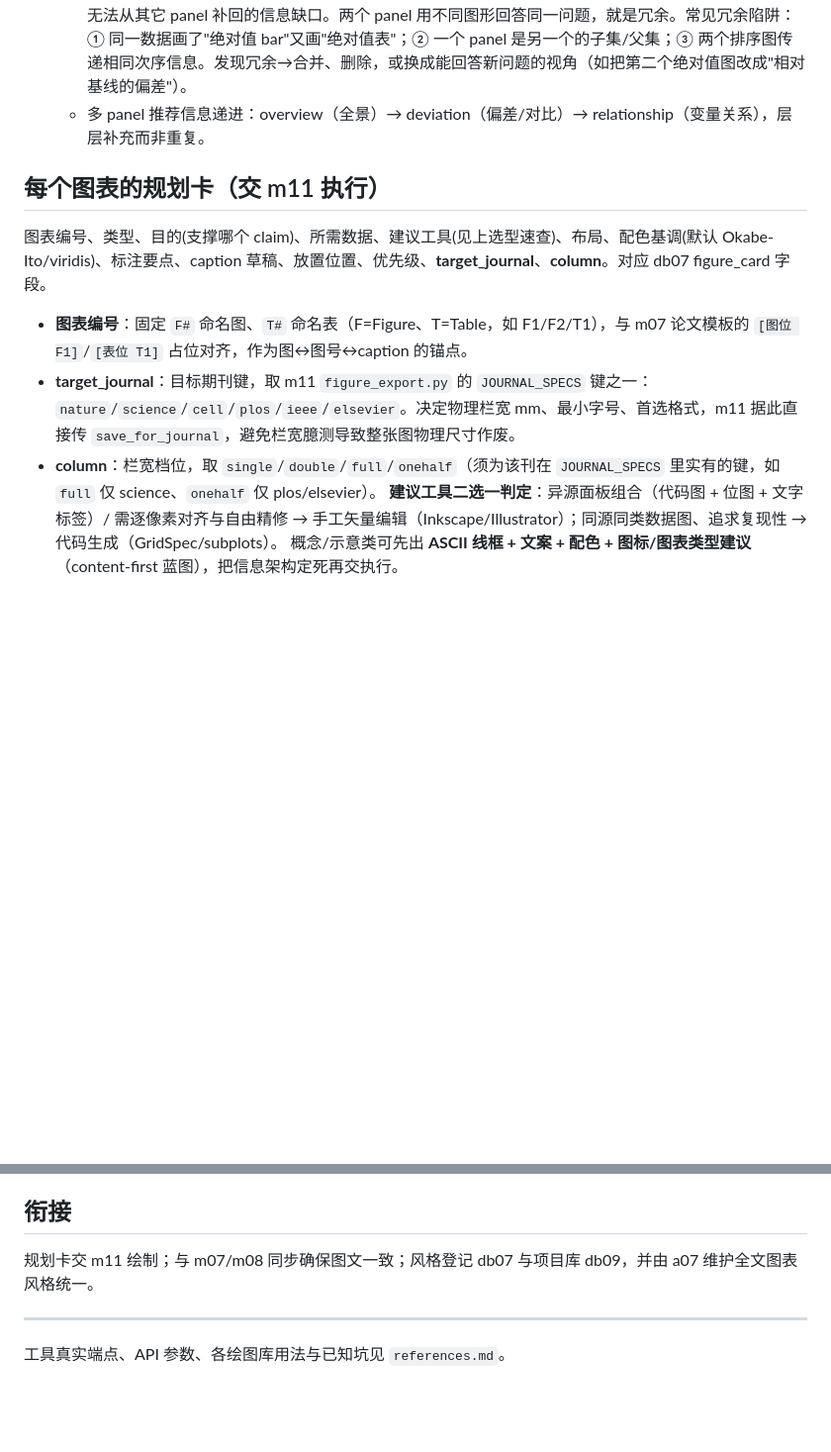
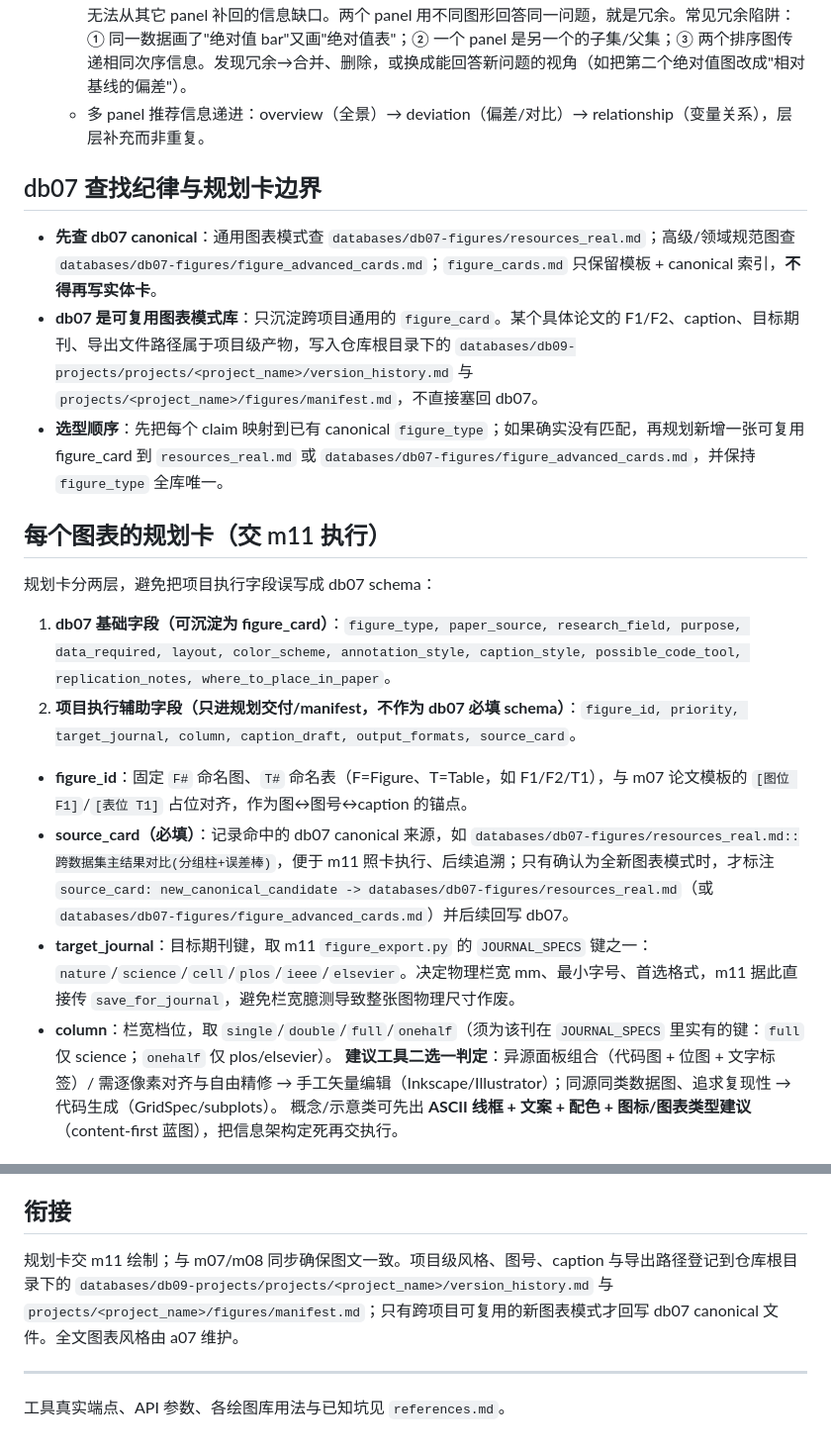
Before and after one commit to cmuwb/Light-skills, a Markdown page: skills/light-figure-planning/SKILL.md, 2 parts joined by grey strips. Shown at 99% size. Drawn GitHub-style; blank space fills up the shorter version.

Commit message:
图表规划文档:对齐db07 canonical边界

```diff
--- a/skills/light-figure-planning/SKILL.md
+++ b/skills/light-figure-planning/SKILL.md
@@ -47,11 +47,20 @@ description: 根据论文内容规划应该做哪些图、哪些表、插在哪
   - **反冗余（组图的核心检验）**：每个 panel 必须回答一个**唯一的科学问题**——遮住任意一个 panel，应造成无法从其它 panel 补回的信息缺口。两个 panel 用不同图形回答同一问题，就是冗余。常见冗余陷阱：① 同一数据画了"绝对值 bar"又画"绝对值表"；② 一个 panel 是另一个的子集/父集；③ 两个排序图传递相同次序信息。发现冗余→合并、删除，或换成能回答新问题的视角（如把第二个绝对值图改成"相对基线的偏差"）。
   - 多 panel 推荐信息递进：overview（全景）→ deviation（偏差/对比）→ relationship（变量关系），层层补充而非重复。
 
+## db07 查找纪律与规划卡边界
+- **先查 db07 canonical**：通用图表模式查 `databases/db07-figures/resources_real.md`；高级/领域规范图查 `databases/db07-figures/figure_advanced_cards.md`；`figure_cards.md` 只保留模板 + canonical 索引，**不得再写实体卡**。
+- **db07 是可复用图表模式库**：只沉淀跨项目通用的 `figure_card`。某个具体论文的 F1/F2、caption、目标期刊、导出文件路径属于项目级产物，写入仓库根目录下的 `databases/db09-projects/projects/<project_name>/version_history.md` 与 `projects/<project_name>/figures/manifest.md`，不直接塞回 db07。
+- **选型顺序**：先把每个 claim 映射到已有 canonical `figure_type`；如果确实没有匹配，再规划新增一张可复用 figure_card 到 `resources_real.md` 或 `databases/db07-figures/figure_advanced_cards.md`，并保持 `figure_type` 全库唯一。
+
 ## 每个图表的规划卡（交 m11 执行）
-图表编号、类型、目的(支撑哪个 claim)、所需数据、建议工具(见上选型速查)、布局、配色基调(默认 Okabe-Ito/viridis)、标注要点、caption 草稿、放置位置、优先级、**target_journal**、**column**。对应 db07 figure_card 字段。
-- **图表编号**：固定 `F#` 命名图、`T#` 命名表（F=Figure、T=Table，如 F1/F2/T1），与 m07 论文模板的 `[图位 F1]`/`[表位 T1]` 占位对齐，作为图↔图号↔caption 的锚点。
+规划卡分两层，避免把项目执行字段误写成 db07 schema：
+1. **db07 基础字段（可沉淀为 figure_card）**：`figure_type, paper_source, research_field, purpose, data_required, layout, color_scheme, annotation_style, caption_style, possible_code_tool, replication_notes, where_to_place_in_paper`。
+2. **项目执行辅助字段（只进规划交付/manifest，不作为 db07 必填 schema）**：`figure_id, priority, target_journal, column, caption_draft, output_formats, source_card`。
+
+- **figure_id**：固定 `F#` 命名图、`T#` 命名表（F=Figure、T=Table，如 F1/F2/T1），与 m07 论文模板的 `[图位 F1]`/`[表位 T1]` 占位对齐，作为图↔图号↔caption 的锚点。
+- **source_card（必填）**：记录命中的 db07 canonical 来源，如 `databases/db07-figures/resources_real.md::跨数据集主结果对比(分组柱+误差棒)`，便于 m11 照卡执行、后续追溯；只有确认为全新图表模式时，才标注 `source_card: new_canonical_candidate -> databases/db07-figures/resources_real.md`（或 `databases/db07-figures/figure_advanced_cards.md`）并后续回写 db07。
 - **target_journal**：目标期刊键，取 m11 `figure_export.py` 的 `JOURNAL_SPECS` 键之一：`nature`/`science`/`cell`/`plos`/`ieee`/`elsevier`。决定物理栏宽 mm、最小字号、首选格式，m11 据此直接传 `save_for_journal`，避免栏宽臆测导致整张图物理尺寸作废。
-- **column**：栏宽档位，取 `single`/`double`/`full`/`onehalf`（须为该刊在 `JOURNAL_SPECS` 里实有的键，如 `full` 仅 science、`onehalf` 仅 plos/elsevier）。
+- **column**：栏宽档位，取 `single`/`double`/`full`/`onehalf`（须为该刊在 `JOURNAL_SPECS` 里实有的键：`full` 仅 science；`onehalf` 仅 plos/elsevier）。
 **建议工具二选一判定**：异源面板组合（代码图 + 位图 + 文字标签）/ 需逐像素对齐与自由精修 → 手工矢量编辑（Inkscape/Illustrator）；同源同类数据图、追求复现性 → 代码生成（GridSpec/subplots）。
 概念/示意类可先出 **ASCII 线框 + 文案 + 配色 + 图标/图表类型建议**（content-first 蓝图），把信息架构定死再交执行。
 
@@ -65,7 +74,7 @@ description: 根据论文内容规划应该做哪些图、哪些表、插在哪
 - 投稿前 13 点核查：分辨率·格式·尺寸·可读性·色盲安全·灰度兼容·坐标轴标签(含单位)·误差棒·panel 标号·显著性标记·图例清晰·字体一致·去装饰元素。
 
 ## 衔接
-规划卡交 m11 绘制；与 m07/m08 同步确保图文一致；风格登记 db07 与项目库 db09，并由 a07 维护全文图表风格统一。
+规划卡交 m11 绘制；与 m07/m08 同步确保图文一致。项目级风格、图号、caption 与导出路径登记到仓库根目录下的 `databases/db09-projects/projects/<project_name>/version_history.md` 与 `projects/<project_name>/figures/manifest.md`；只有跨项目可复用的新图表模式才回写 db07 canonical 文件。全文图表风格由 a07 维护。
 
 ---
 工具真实端点、API 参数、各绘图库用法与已知坑见 `references.md`。
```
